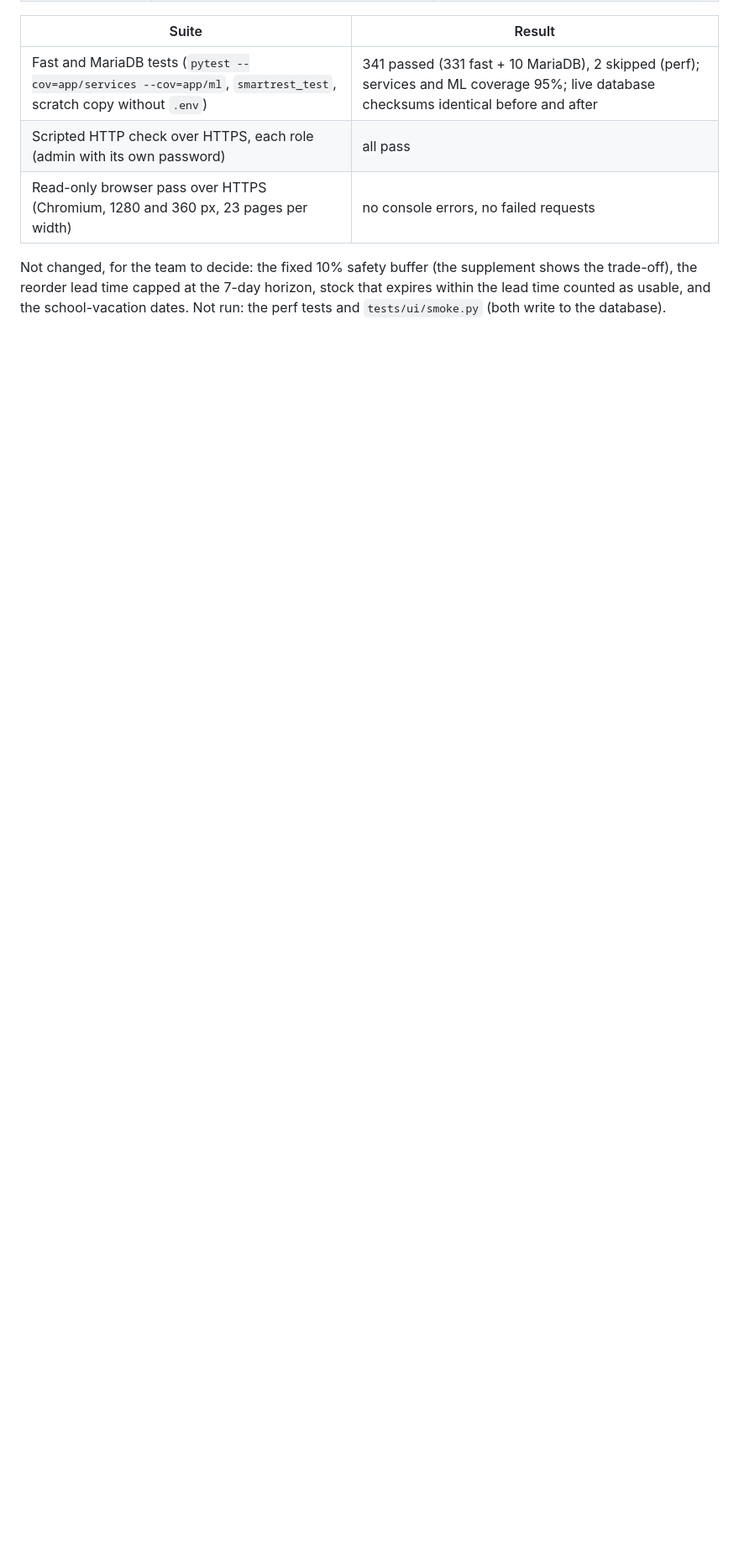
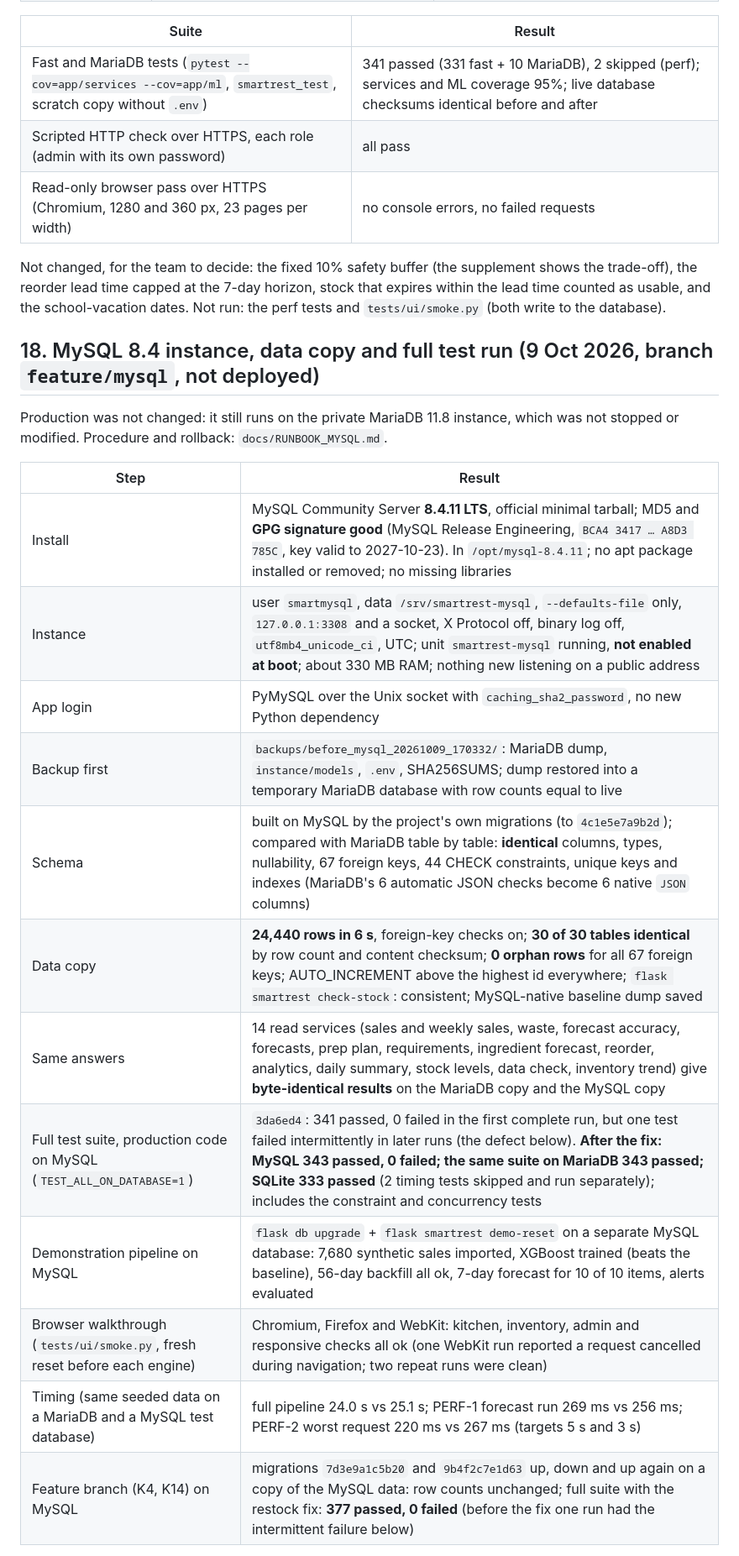
Before and after one commit to sashiiimp/SmartRestaurant, a Markdown page: docs/TEST_LOG.md, the part around one of its changes. Shown at 84% size. GitHub-like rendering; blank space fills up the shorter version.

```diff
--- a/docs/TEST_LOG.md
+++ b/docs/TEST_LOG.md
@@ -324,3 +324,24 @@ unchanged), and the report edits were committed (`9da3145`).
 Not changed, for the team to decide: the fixed 10% safety buffer (the supplement shows the trade-off), the reorder
 lead time capped at the 7-day horizon, stock that expires within the lead time counted as usable, and the
 school-vacation dates. Not run: the perf tests and `tests/ui/smoke.py` (both write to the database).
+
+## 18. MySQL 8.4 instance, data copy and full test run (9 Oct 2026, branch `feature/mysql`, not deployed)
+
+Production was not changed: it still runs on the private MariaDB 11.8 instance, which was not stopped or modified.
+Procedure and rollback: `docs/RUNBOOK_MYSQL.md`.
+
+| Step | Result |
+|---|---|
+| Install | MySQL Community Server **8.4.11 LTS**, official minimal tarball; MD5 and **GPG signature good** (MySQL Release Engineering, `BCA4 3417 … A8D3 785C`, key valid to 2027-10-23). In `/opt/mysql-8.4.11`; no apt package installed or removed; no missing libraries |
+| Instance | user `smartmysql`, data `/srv/smartrest-mysql`, `--defaults-file` only, `127.0.0.1:3308` and a socket, X Protocol off, binary log off, `utf8mb4_unicode_ci`, UTC; unit `smartrest-mysql` running, **not enabled at boot**; about 330 MB RAM; nothing new listening on a public address |
+| App login | PyMySQL over the Unix socket with `caching_sha2_password`, no new Python dependency |
+| Backup first | `backups/before_mysql_20261009_170332/`: MariaDB dump, `instance/models`, `.env`, SHA256SUMS; dump restored into a temporary MariaDB database with row counts equal to live |
+| Schema | built on MySQL by the project's own migrations (to `4c1e5e7a9b2d`); compared with MariaDB table by table: **identical** columns, types, nullability, 67 foreign keys, 44 CHECK constraints, unique keys and indexes (MariaDB's 6 automatic JSON checks become 6 native `JSON` columns) |
+| Data copy | **24,440 rows in 6 s**, foreign-key checks on; **30 of 30 tables identical** by row count and content checksum; **0 orphan rows** for all 67 foreign keys; AUTO_INCREMENT above the highest id everywhere; `flask smartrest check-stock`: consistent; MySQL-native baseline dump saved |
+| Same answers | 14 read services (sales and weekly sales, waste, forecast accuracy, forecasts, prep plan, requirements, ingredient forecast, reorder, analytics, daily summary, stock levels, data check, inventory trend) give **byte-identical results** on the MariaDB copy and the MySQL copy |
+| Full test suite, production code on MySQL (`TEST_ALL_ON_DATABASE=1`) | `3da6ed4`: 341 passed, 0 failed in the first complete run, but one test failed intermittently in later runs (the defect below). **After the fix: MySQL 343 passed, 0 failed; the same suite on MariaDB 343 passed; SQLite 333 passed** (2 timing tests skipped and run separately); includes the constraint and concurrency tests |
+| Demonstration pipeline on MySQL | `flask db upgrade` + `flask smartrest demo-reset` on a separate MySQL database: 7,680 synthetic sales imported, XGBoost trained (beats the baseline), 56-day backfill all ok, 7-day forecast for 10 of 10 items, alerts evaluated |
+| Browser walkthrough (`tests/ui/smoke.py`, fresh reset before each engine) | Chromium, Firefox and WebKit: kitchen, inventory, admin and responsive checks all ok (one WebKit run reported a request cancelled during navigation; two repeat runs were clean) |
+| Timing (same seeded data on a MariaDB and a MySQL test database) | full pipeline 24.0 s vs 25.1 s; PERF-1 forecast run 269 ms vs 256 ms; PERF-2 worst request 220 ms vs 267 ms (targets 5 s and 3 s) |
+| Feature branch (K4, K14) on MySQL | migrations `7d3e9a1c5b20` and `9b4f2c7e1d63` up, down and up again on a copy of the MySQL data: row counts unchanged; full suite with the restock fix: **377 passed, 0 failed** (before the fix one run had the intermittent failure below) |
+
```
Also changed, not shown: other parts of docs/TEST_LOG.md (+15 -0 lines), docs/TESTING.md (+1 -0 lines).
